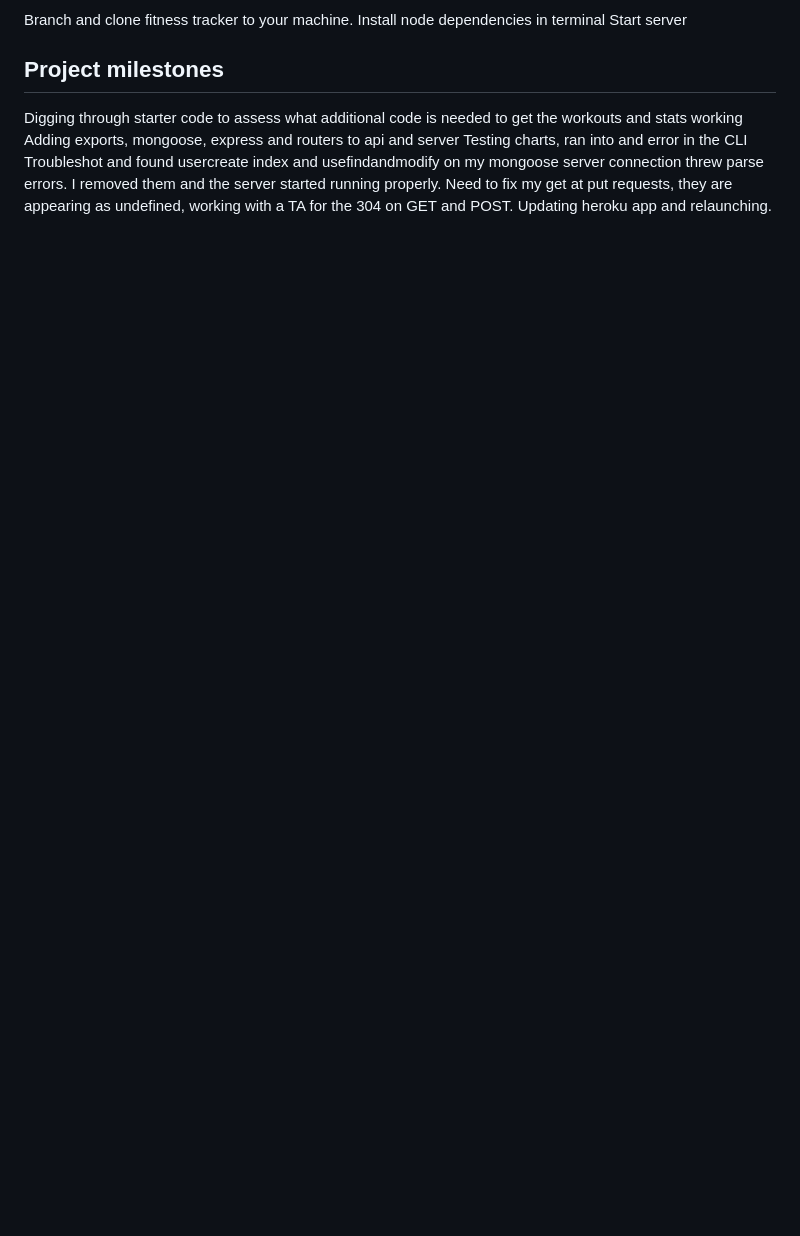
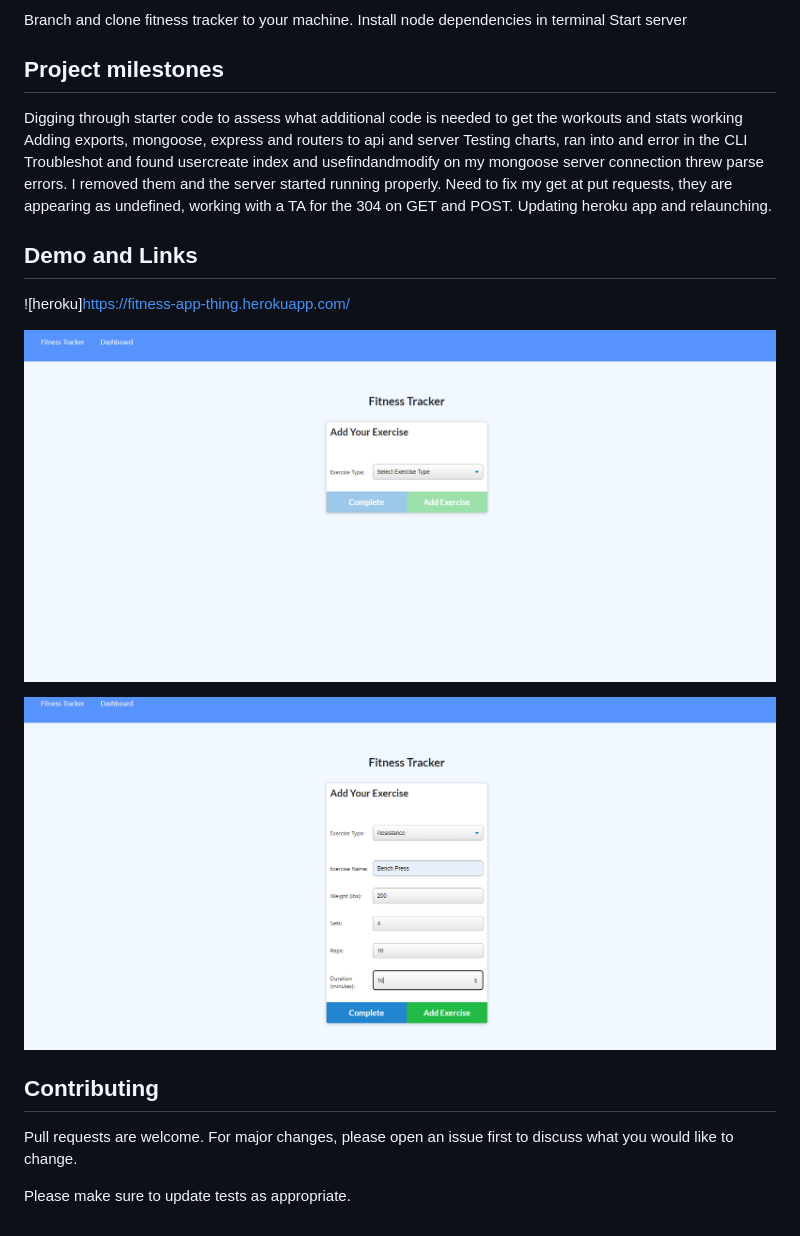
Before and after one commit to Modsia16/fitness-tracker, a Markdown page: README.md, the part around the change printed below. Drawn GitHub-style; pictures changed too: assets/images/Untitled-o.png (added), assets/images/Untitled-t.png (added); blank space fills up the shorter version.

Commit message:
added images

```diff
--- a/README.md
+++ b/README.md
@@ -40,3 +49,17 @@ Adding exports, mongoose, express and routers to api and server
 Testing charts, ran into and error in the CLI
 Troubleshot and found usercreate index and usefindandmodify on my mongoose server connection threw parse errors. I removed them and the server started running properly.
 Need to fix my get at put requests, they are appearing as undefined, working with a TA for the 304 on GET and POST. Updating heroku app and relaunching.
+
+## Demo and Links
+
+  ![heroku]https://fitness-app-thing.herokuapp.com/
+
+  ![demo](./assets/images/Untitled-o.png)
+
+  ![demo](./assets/images/Untitled-t.png)
+
+  ## Contributing
+
+  Pull requests are welcome. For major changes, please open an issue first to discuss what you would like to change.
+
+  Please make sure to update tests as appropriate.
```
Also changed, not shown: other parts of README.md (+15 -6 lines).
